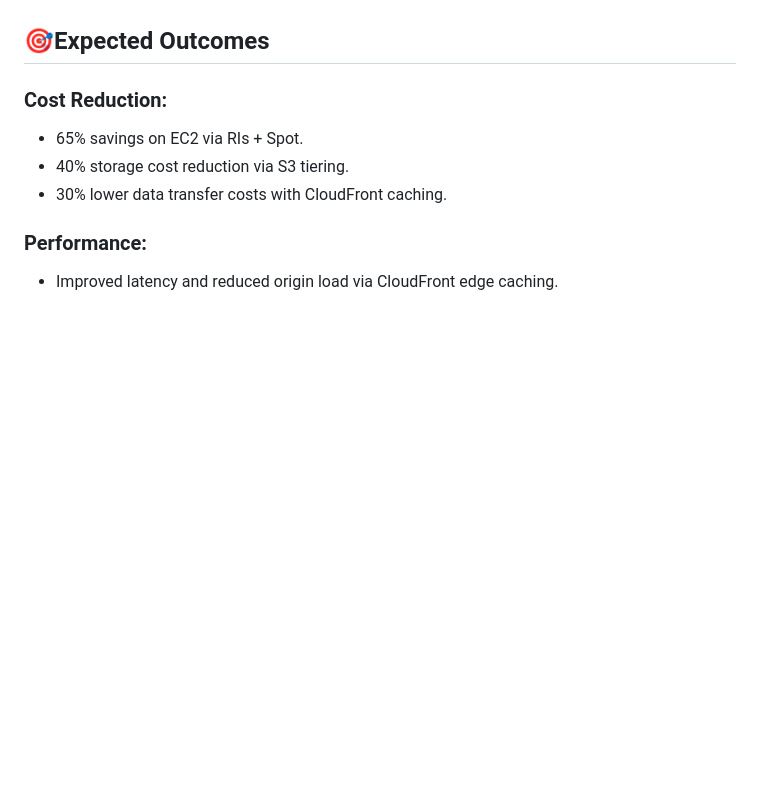
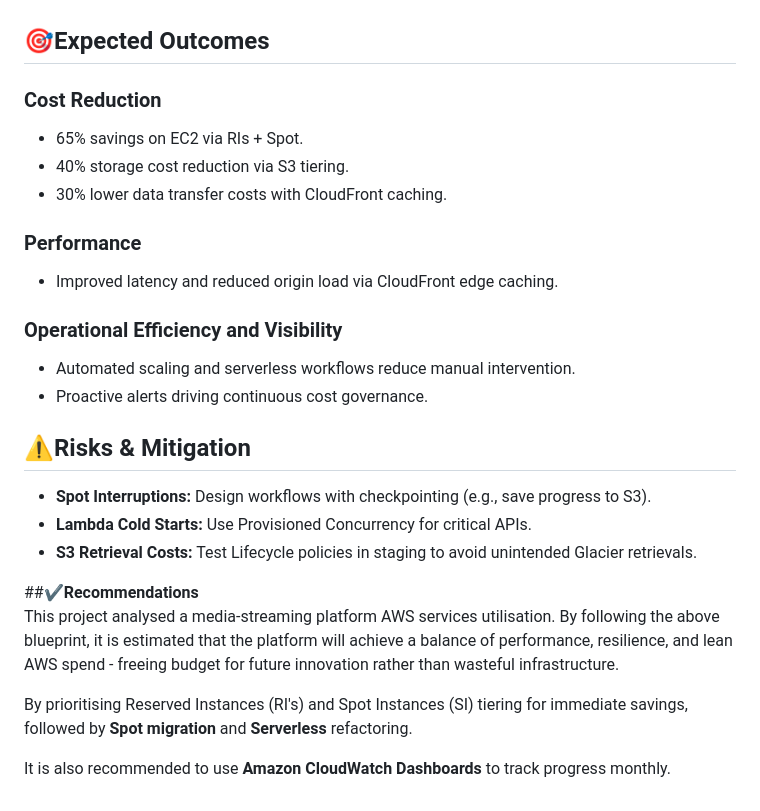
Before and after one commit to bennymaliti/AWS-Projects, a Markdown page: Cost Optimisation for Media Streaming Platform/Readme.md, the part around the change. Drawn GitHub-style; blank space fills up the shorter version.

```diff
--- a/Cost Optimisation for Media Streaming Platform/Readme.md
+++ b/Cost Optimisation for Media Streaming Platform/Readme.md
@@ -77,9 +77,24 @@ looking to leveraging cloud infrastructure.
 - **Cost Anomaly Detection:** Enable AWS Anomaly Detection to surface unexpected spikes in service usage or spend.
 
 ## 🎯Expected Outcomes
-### **Cost Reduction:**
+### **Cost Reduction**
 - 65% savings on EC2 via RIs + Spot.
 - 40% storage cost reduction via S3 tiering.
 - 30% lower data transfer costs with CloudFront caching.
-### **Performance:**
+### **Performance**
 - Improved latency and reduced origin load via CloudFront edge caching.
+### **Operational Efficiency and Visibility**
+- Automated scaling and serverless workflows reduce manual intervention.
+- Proactive alerts driving continuous cost governance.
+
+## ⚠️Risks & Mitigation
+- **Spot Interruptions:** Design workflows with checkpointing (e.g., save progress to S3).
+- **Lambda Cold Starts:** Use Provisioned Concurrency for critical APIs.
+- **S3 Retrieval Costs:** Test Lifecycle policies in staging to avoid unintended Glacier retrievals.
+
+##✔️**Recommendations**
+This project analysed a media-streaming platform AWS services utilisation. By following the above blueprint, it is estimated that the platform will achieve a balance of performance, resilience, and lean AWS spend - freeing budget for future innovation rather than wasteful infrastructure.
+
+By prioritising Reserved Instances (RI's) and Spot Instances (SI) tiering for immediate savings, followed by **Spot migration** and **Serverless** refactoring.
+
+It is also recommended to use **Amazon CloudWatch Dashboards** to track progress monthly.
```
